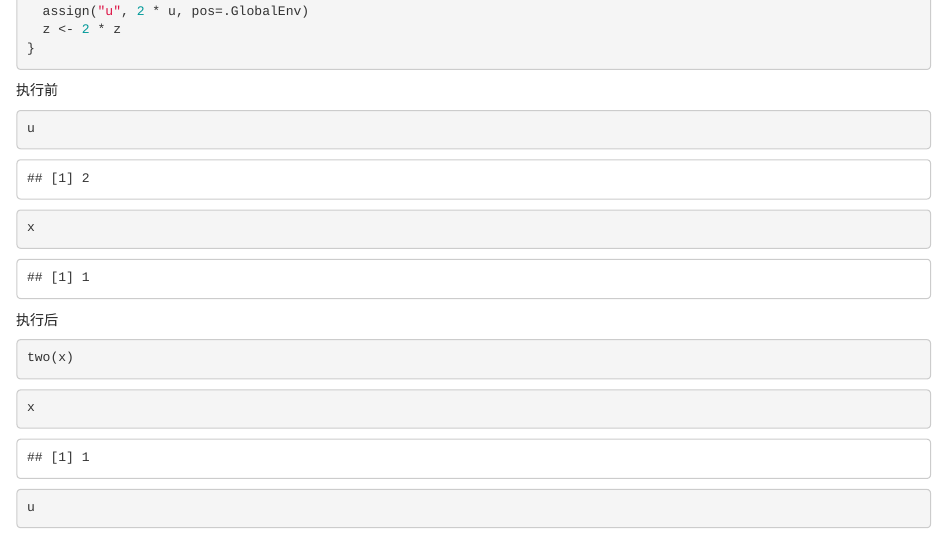
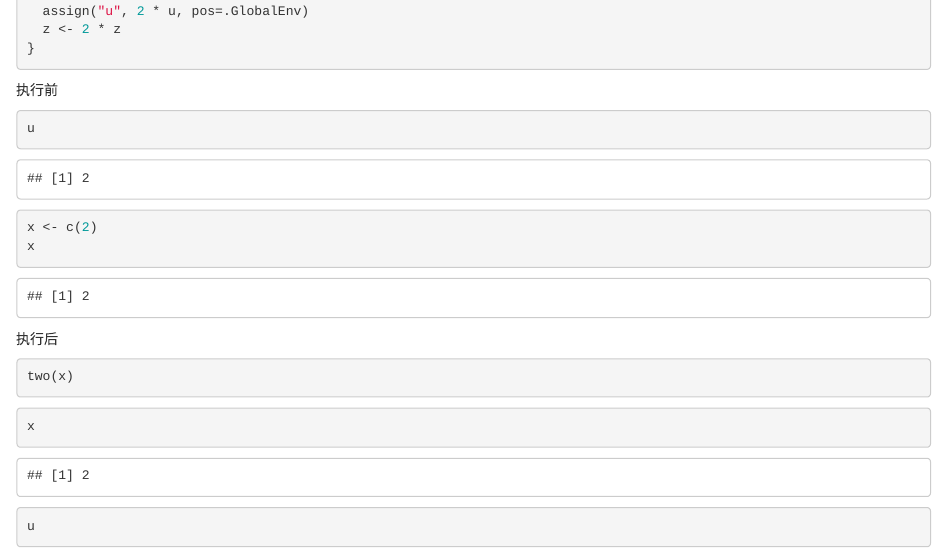
Before and after one commit to perillaroc/the-art-of-r-programming, an R Markdown document (chap07/programming.Rmd): the page in a window 1100 px wide, from 16100 px down. Rendered offline with R 4.5, knitr and Pandoc, with nearby package versions; some code elsewhere in the file could not run offline.

Commit message:
:art: update codes.

````diff
--- a/chap07/programming.Rmd
+++ b/chap07/programming.Rmd
@@ -665,6 +665,7 @@ u
 ```
 
 ```{r}
+x <- c(2)
 x
 ```
 
````
